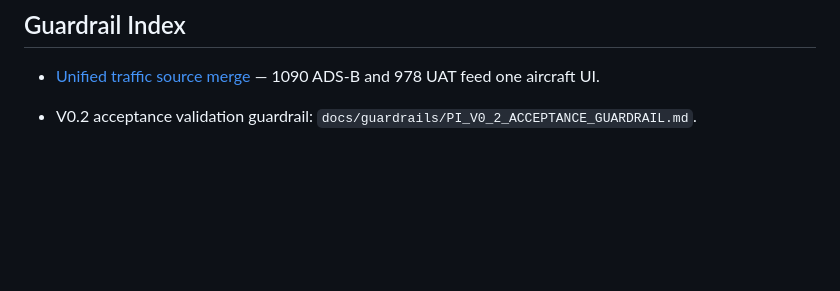
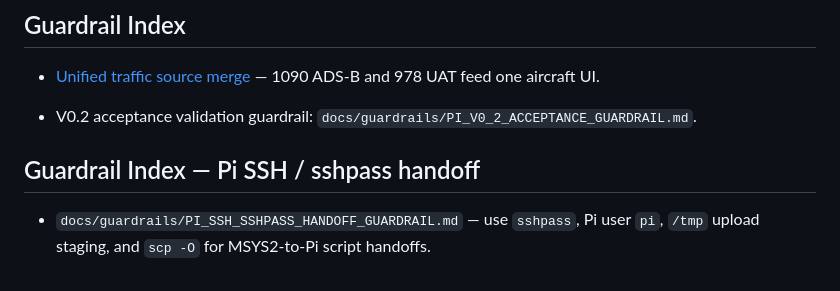
Before and after one commit to bakstaaj/N0JCG-AIR-TRAFFIC-CENTER, a Markdown page: docs/DEV_GUARDRAILS.md, the part around the change. GitHub-like rendering; blank space fills up the shorter version.

Commit message:
Add sshpass Pi handoff guardrail

```diff
--- a/docs/DEV_GUARDRAILS.md
+++ b/docs/DEV_GUARDRAILS.md
@@ -311,3 +311,6 @@ UAT 978 MHz work must keep persistent UAT autostart disabled until a dedicated a
 - [Unified traffic source merge](guardrails/PI_TRAFFIC_SOURCE_MERGE_GUARDRAIL.md) — 1090 ADS-B and 978 UAT feed one aircraft UI.
 
 - V0.2 acceptance validation guardrail: `docs/guardrails/PI_V0_2_ACCEPTANCE_GUARDRAIL.md`.
+
+## Guardrail Index — Pi SSH / sshpass handoff
+- `docs/guardrails/PI_SSH_SSHPASS_HANDOFF_GUARDRAIL.md` — use `sshpass`, Pi user `pi`, `/tmp` upload staging, and `scp -O` for MSYS2-to-Pi script handoffs.
```
Also changed, not shown: docs/guardrails/PI_SSH_SSHPASS_HANDOFF_GUARDRAIL.md (added, +35 -0 lines).
